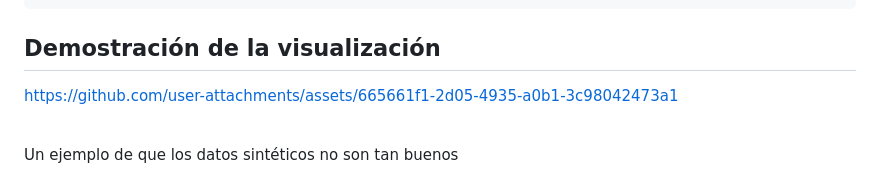
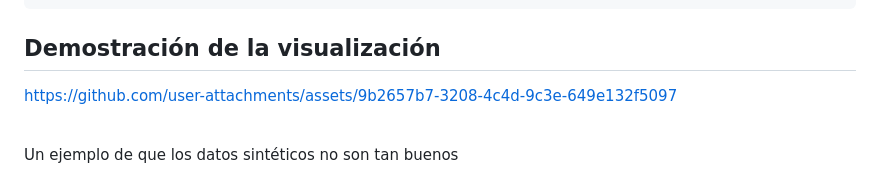
Before and after one commit to AndreaSantaloz/BirdMigration, a Markdown page: README.md, the part around the change. GitHub-like rendering.

```diff
--- a/README.md
+++ b/README.md
@@ -426,7 +426,10 @@ loadMigrationData();
 ## Demostración de la visualización
 
 
-https://github.com/user-attachments/assets/665661f1-2d05-4935-a0b1-3c98042473a1
+
+https://github.com/user-attachments/assets/9b2657b7-3208-4c4d-9c3e-649e132f5097
+
+
 
 <br>
 Un ejemplo de que los datos sintéticos no son tan buenos
```
